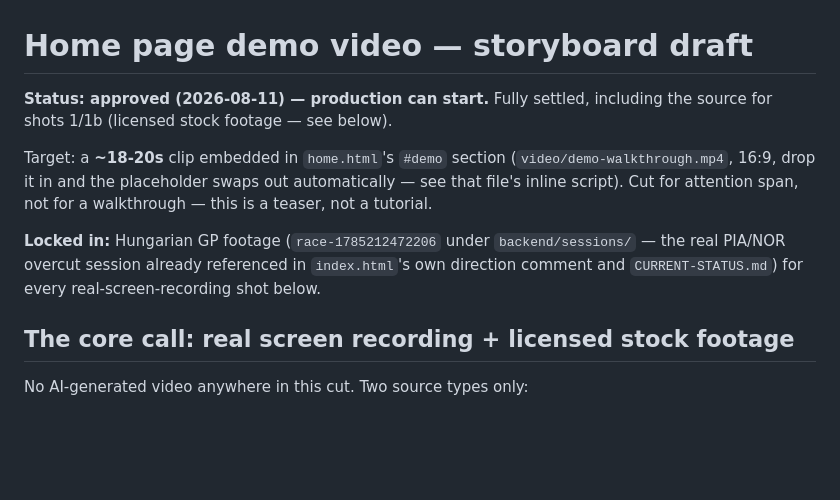
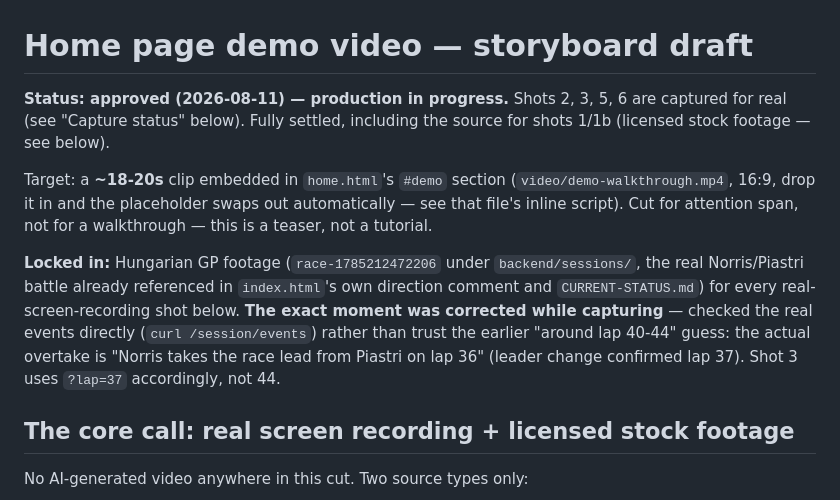
Before and after one commit to Jiani-lab/f1-race-analysis, a Markdown page: frontend/demo-video-storyboard.md, the part around one of its changes. Drawn GitHub-style; blank space fills up the shorter version.

```diff
--- a/frontend/demo-video-storyboard.md
+++ b/frontend/demo-video-storyboard.md
@@ -1,6 +1,7 @@
 # Home page demo video — storyboard draft
 
-**Status: approved (2026-08-11) — production can start.** Fully settled,
+**Status: approved (2026-08-11) — production in progress.** Shots 2, 3,
+5, 6 are captured for real (see "Capture status" below). Fully settled,
 including the source for shots 1/1b (licensed stock footage — see below).
 
 Target: a **~18-20s** clip embedded in `home.html`'s `#demo` section
@@ -9,9 +10,13 @@ out automatically — see that file's inline script). Cut for attention span,
 not for a walkthrough — this is a teaser, not a tutorial.
 
 **Locked in:** Hungarian GP footage (`race-1785212472206` under
-`backend/sessions/` — the real PIA/NOR overcut session already referenced
-in `index.html`'s own direction comment and `CURRENT-STATUS.md`) for every
-real-screen-recording shot below.
+`backend/sessions/`, the real Norris/Piastri battle already referenced in
+`index.html`'s own direction comment and `CURRENT-STATUS.md`) for every
+real-screen-recording shot below. **The exact moment was corrected while
+capturing** — checked the real events directly (`curl /session/events`)
+rather than trust the earlier "around lap 40-44" guess: the actual
+overtake is "Norris takes the race lead from Piastri on lap 36" (leader
+change confirmed lap 37). Shot 3 uses `?lap=37` accordingly, not 44.
 
 ## The core call: real screen recording + licensed stock footage
 
```
Also changed, not shown: other parts of frontend/demo-video-storyboard.md (+60 -56 lines), TODO.md (+23 -9 lines).
